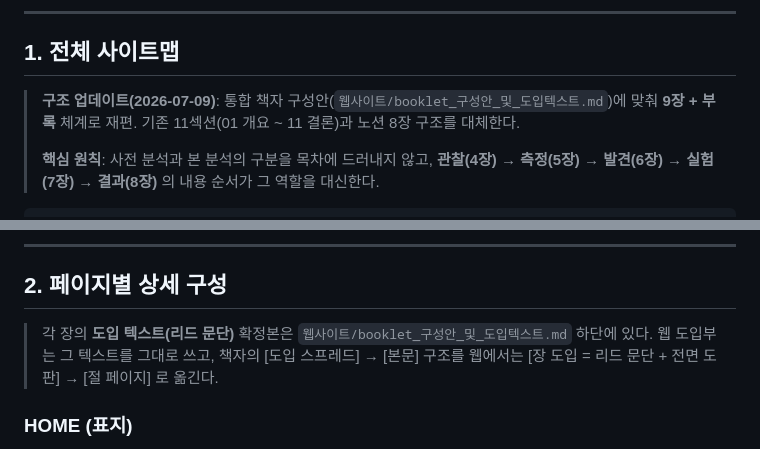
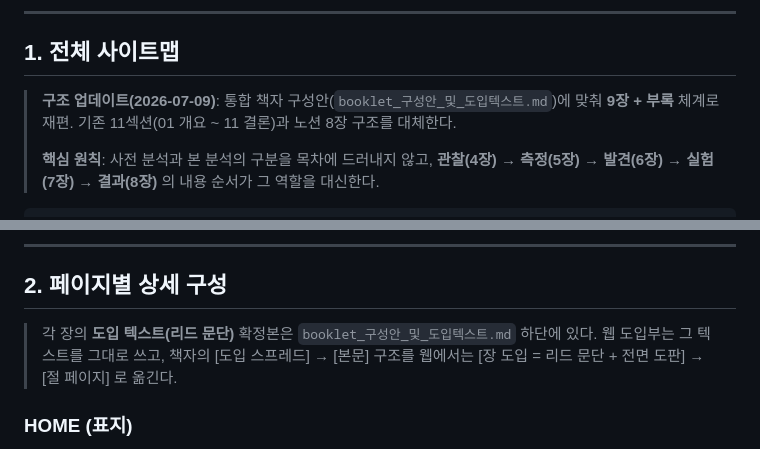
Before and after one commit to dain75954929-wq/graduation-project, a Markdown page: 페이지구성_제안.md, 2 parts joined by grey strips. GitHub-like rendering.

```diff
--- a/페이지구성_제안.md
+++ b/페이지구성_제안.md
@@ -22,7 +22,7 @@
 
 ## 1. 전체 사이트맵
 
-> **구조 업데이트(2026-07-09)**: 통합 책자 구성안(`웹사이트/booklet_구성안_및_도입텍스트.md`)에 맞춰
+> **구조 업데이트(2026-07-09)**: 통합 책자 구성안(`booklet_구성안_및_도입텍스트.md`)에 맞춰
 > **9장 + 부록** 체계로 재편. 기존 11섹션(01 개요 ~ 11 결론)과 노션 8장 구조를 대체한다.
 >
 > **핵심 원칙**: 사전 분석과 본 분석의 구분을 목차에 드러내지 않고,
@@ -99,7 +99,7 @@ HOME (index.html — 표지 / 키네틱 스카이라인)
 
 ## 2. 페이지별 상세 구성
 
-> 각 장의 **도입 텍스트(리드 문단)** 확정본은 `웹사이트/booklet_구성안_및_도입텍스트.md` 하단에 있다.
+> 각 장의 **도입 텍스트(리드 문단)** 확정본은 `booklet_구성안_및_도입텍스트.md` 하단에 있다.
 > 웹 도입부는 그 텍스트를 그대로 쓰고, 책자의 [도입 스프레드] → [본문] 구조를 웹에서는
 > [장 도입 = 리드 문단 + 전면 도판] → [절 페이지] 로 옮긴다.
 
```
Also changed, not shown: booklet_구성안_및_도입텍스트.md (added, +152 -0 lines), design.md (+1 -1 lines).
